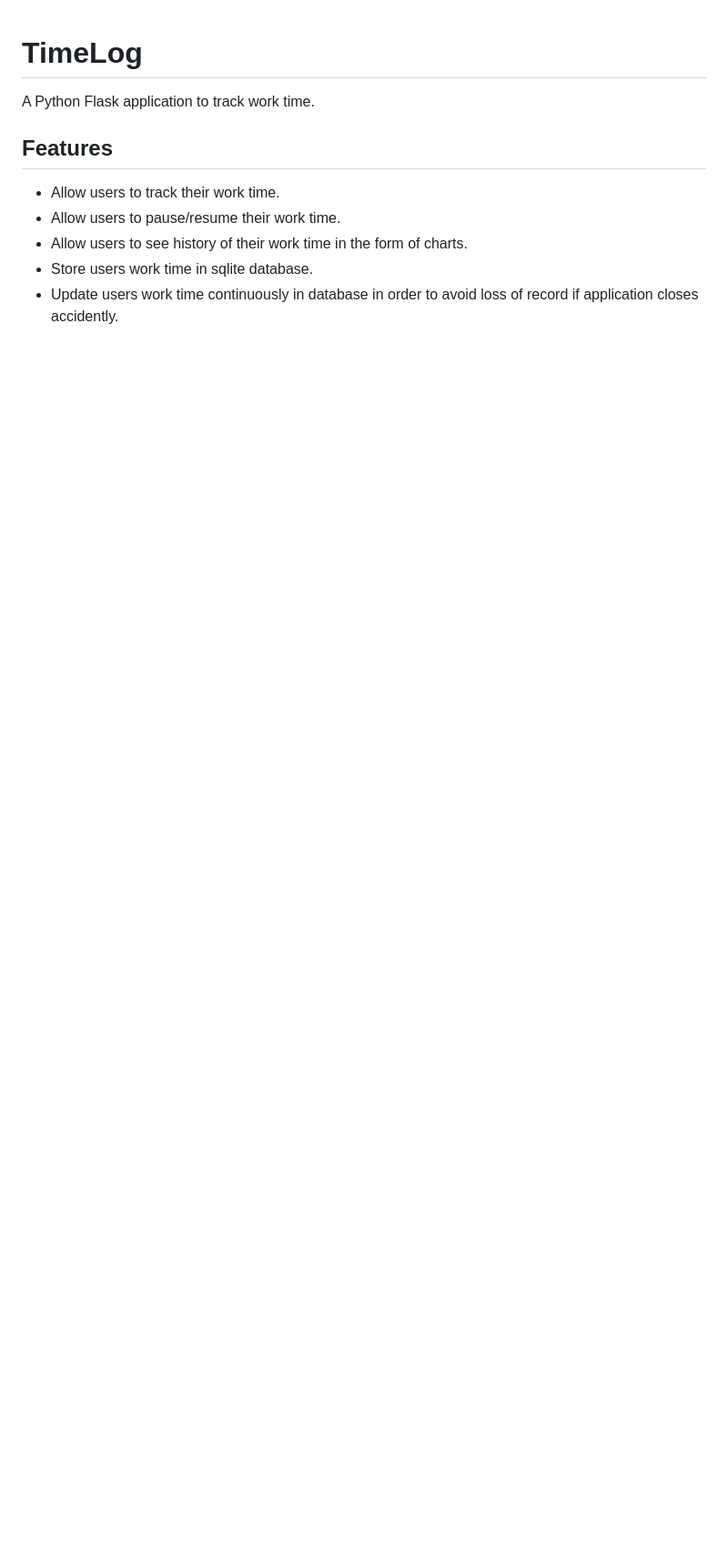
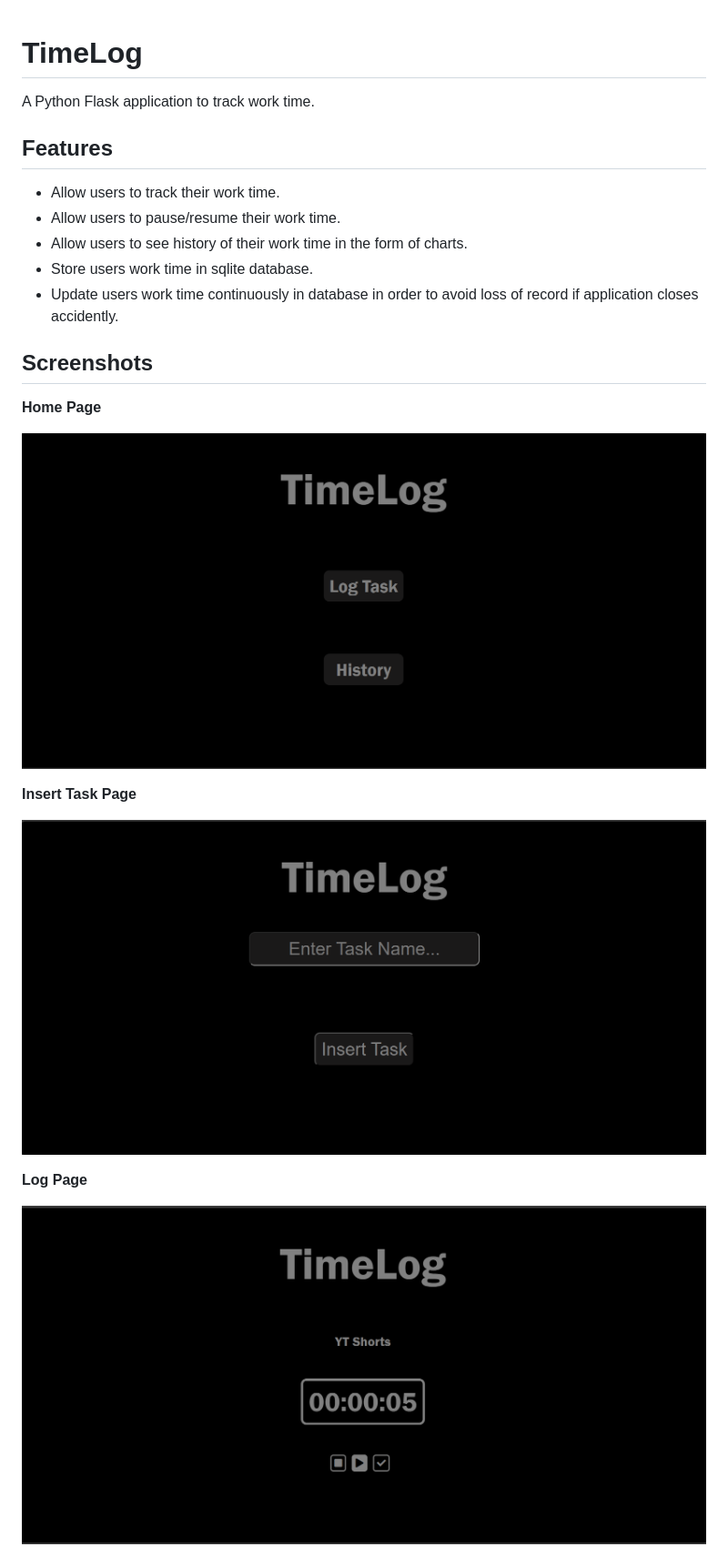
Before and after one commit to M786453/TimeLog, a Markdown page: README.md, the part around one of its changes. Shown at 91% size. Rendered like a GitHub page; pictures changed too: Screenshots/home.png (added), Screenshots/insert-task.png (added), Screenshots/log.png (added); blank space fills up the shorter version.

```diff
--- a/README.md
+++ b/README.md
@@ -9,3 +9,18 @@ A Python Flask application to track work time.
 * Allow users to see history of their work time in the form of charts.
 * Store users work time in sqlite database.
 * Update users work time continuously in database in order to avoid loss of record if application closes accidently.
+
+## Screenshots
+
+**Home Page**
+
+![Home Page](/Screenshots/home.png)
+
+**Insert Task Page**
+
+![Insert Task Page](/Screenshots/insert-task.png)
+
+**Log Page**
+
+![Log Page](/Screenshots/log.png)
+
```
Also changed, not shown: other parts of README.md (+3 -0 lines), Screenshots/history.png (added).
